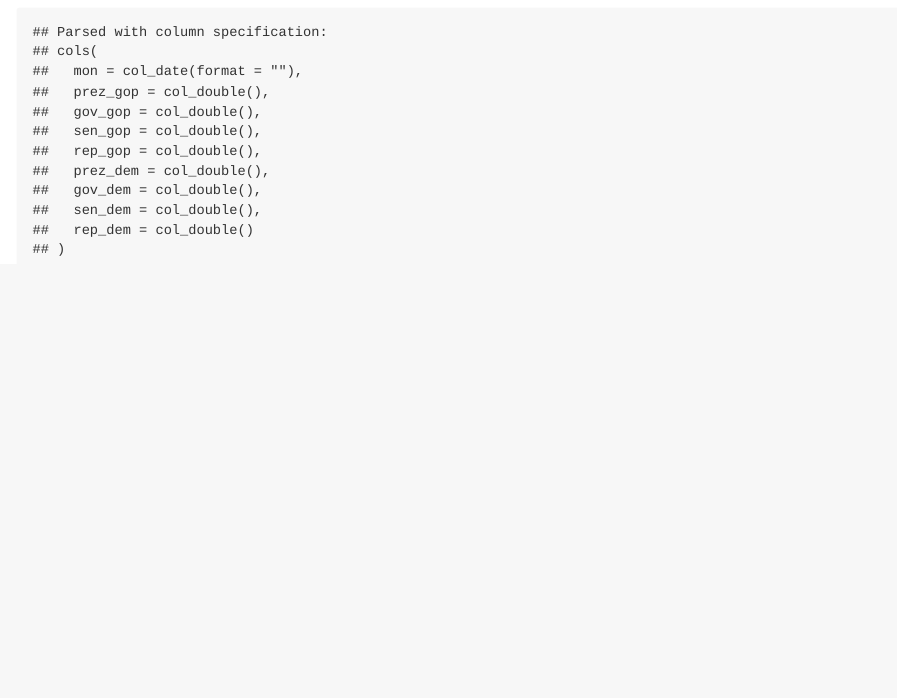
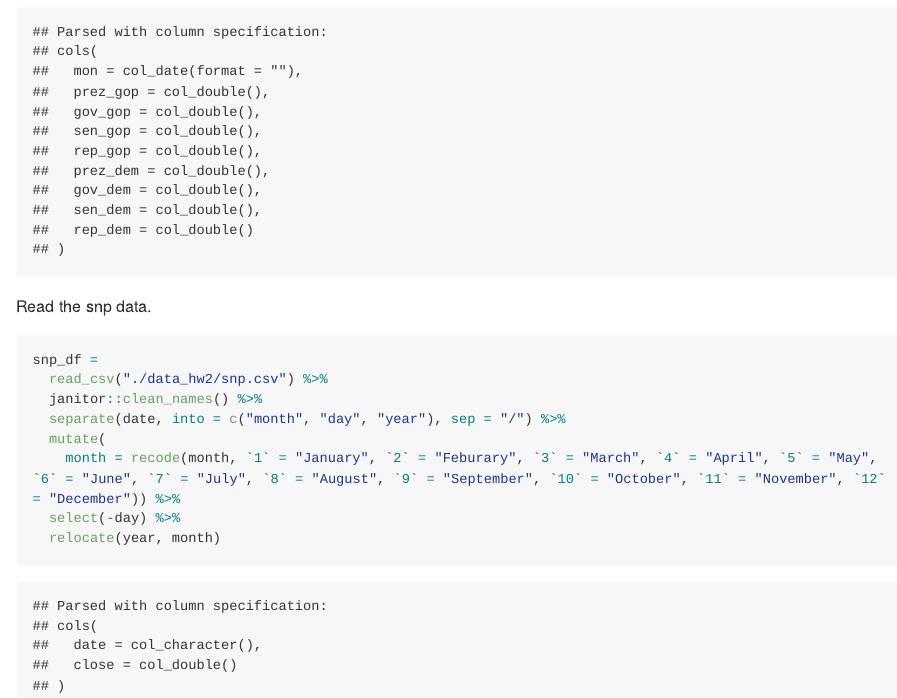
Before and after one commit to yz3956/p8105_hw2_yz3956, an R Markdown document (p8105_hw2_yz3956.Rmd): the page in a window 1100 px wide, from 4720 px down. The pictures show the output file p8105_hw2_yz3956.md that the author committed with the source, drawn offline in the style of GitHub; long lines of code are wrapped.

Commit message:
import, clean and tidy snp data

````diff
--- a/p8105_hw2_yz3956.Rmd
+++ b/p8105_hw2_yz3956.Rmd
@@ -149,3 +149,19 @@ pols_month_df =
     president = ifelse(prez_gop == 1, "gop", "dem")
   ) %>%
   select(-day, -prez_gop, -prez_dem)
+```
+
+
+Read the snp data.
+
+```{r}
+snp_df =
+  read_csv("./data_hw2/snp.csv") %>%
+  janitor::clean_names() %>%
+  separate(date, into = c("month", "day", "year"), sep = "/") %>%
+  mutate(
+    month = recode(month, `1` = "January", `2` = "Feburary", `3` = "March", `4` = "April", `5` = "May", `6` = "June", `7` = "July", `8` = "August", `9` = "September", `10` = "October", `11` = "November", `12` = "December")) %>%
+  select(-day) %>%
+  relocate(year, month)
+
+```
````
Also changed, not shown: p8105_hw2_yz3956.md.
